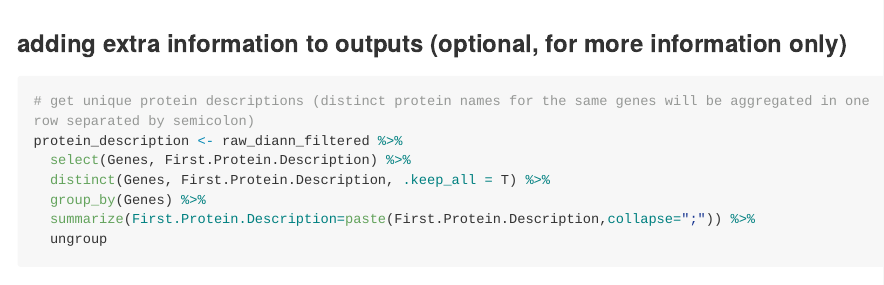
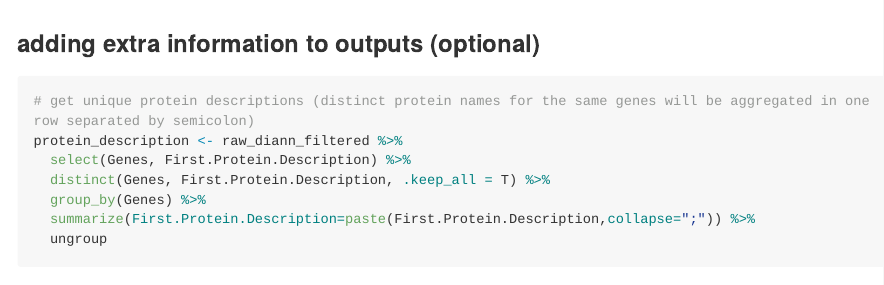
Before and after one commit to bshashikadze/diabetes-lung-omics-paper, an R Markdown document (DIA quant with MS-EmpiRe/DIA-NN output quant with MS-EmpiRe.Rmd): the page in a window 1100 px wide, from 2100 px down. Rendered offline with R 4.5, knitr and Pandoc, with nearby package versions; some code elsewhere in the file could not run offline; long lines of code are wrapped.

Commit message:
new version of pepq

````diff
--- a/DIA quant with MS-EmpiRe/DIA-NN output quant with MS-EmpiRe.Rmd
+++ b/DIA quant with MS-EmpiRe/DIA-NN output quant with MS-EmpiRe.Rmd
@@ -72,7 +72,7 @@ msempire_data <- pepquantify::pepquantify_funs(data_raw, condition1 = "MIDY", co
 msempire_calculation(msempire_data, fc_threshold = 1.5)
 ```
 
-### adding extra information to outputs (optional, for more information only)
+### adding extra information to outputs (optional)
 ```{r}
 # get unique protein descriptions (distinct protein names for the same genes will be aggregated in one row separated by semicolon)
 protein_description <- raw_diann_filtered %>%
````
Also changed, not shown: DIA quant with MS-EmpiRe/DIA-NN-output-quant-with-MS-EmpiRe.md (+1 -1 lines).
